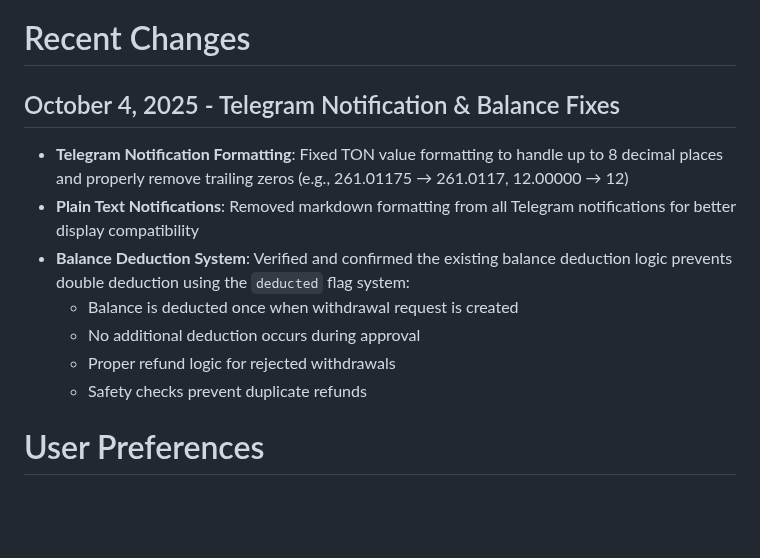
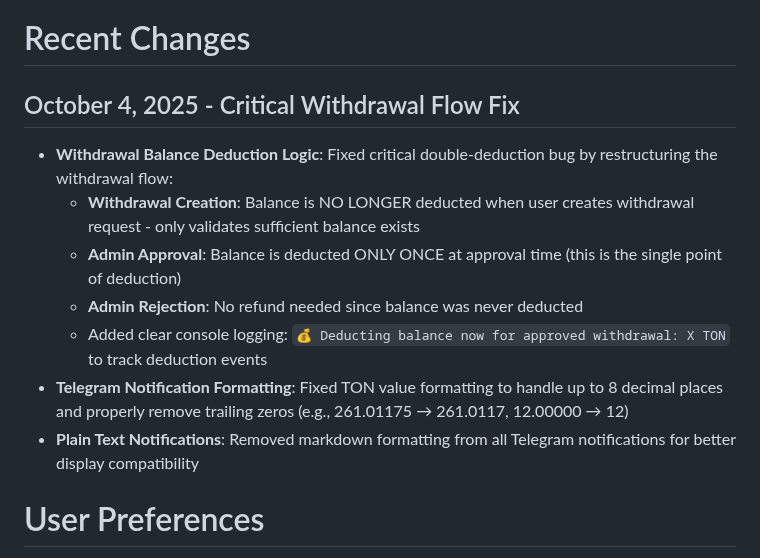
Before and after one commit to sznckz90-cloud/vuuug, a Markdown page: replit.md, the part around the change. Drawn GitHub-style; blank space fills up the shorter version.

```diff
--- a/replit.md
+++ b/replit.md
@@ -4,14 +4,14 @@ CashWatch is a React-based web application that enables users to earn money by w
 
 # Recent Changes
 
-## October 4, 2025 - Telegram Notification & Balance Fixes
+## October 4, 2025 - Critical Withdrawal Flow Fix
+- **Withdrawal Balance Deduction Logic**: Fixed critical double-deduction bug by restructuring the withdrawal flow:
+  - **Withdrawal Creation**: Balance is NO LONGER deducted when user creates withdrawal request - only validates sufficient balance exists
+  - **Admin Approval**: Balance is deducted ONLY ONCE at approval time (this is the single point of deduction)
+  - **Admin Rejection**: No refund needed since balance was never deducted
+  - Added clear console logging: `💰 Deducting balance now for approved withdrawal: X TON` to track deduction events
 - **Telegram Notification Formatting**: Fixed TON value formatting to handle up to 8 decimal places and properly remove trailing zeros (e.g., 261.01175 → 261.0117, 12.00000 → 12)
 - **Plain Text Notifications**: Removed markdown formatting from all Telegram notifications for better display compatibility
-- **Balance Deduction System**: Verified and confirmed the existing balance deduction logic prevents double deduction using the `deducted` flag system:
-  - Balance is deducted once when withdrawal request is created
-  - No additional deduction occurs during approval
-  - Proper refund logic for rejected withdrawals
-  - Safety checks prevent duplicate refunds
 
 # User Preferences
 
```
